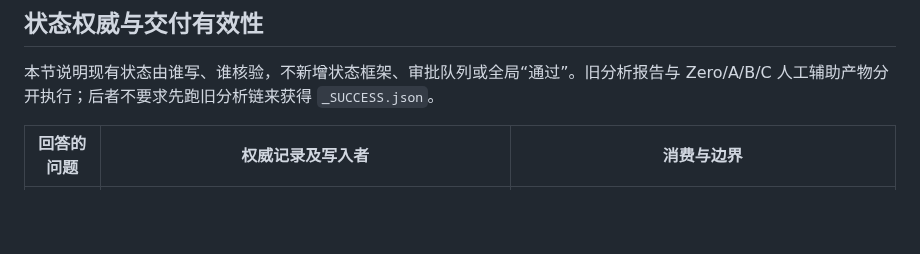
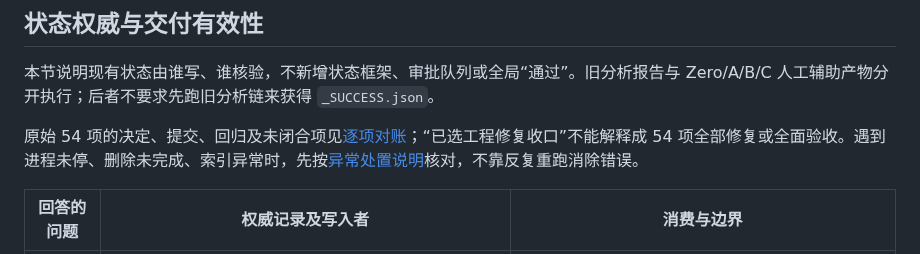
Before and after one commit to bobwongagi-code/Flayr, a Markdown page: DEVELOPMENT.md, the part around the change. Rendered like a GitHub page; blank space fills up the shorter version.

Commit message:
docs: reconcile state governance inventory and recovery guidance

```diff
--- a/DEVELOPMENT.md
+++ b/DEVELOPMENT.md
@@ -31,6 +31,8 @@ python3 scripts/replay_finalization.py /path/to/source-run /path/to/new-output
 ## 状态权威与交付有效性
 
 本节说明现有状态由谁写、谁核验，不新增状态框架、审批队列或全局“通过”。旧分析报告与 Zero/A/B/C 人工辅助产物分开执行；后者不要求先跑旧分析链来获得 `_SUCCESS.json`。
+
+原始 54 项的决定、提交、回归及未闭合项见[逐项对账](references/state-governance-ledger.md)；“已选工程修复收口”不能解释成 54 项全部修复或全面验收。遇到进程未停、删除未完成、索引异常时，先按[异常处置说明](references/state-recovery-runbook.md)核对，不靠反复重跑消除错误。
 
 | 回答的问题 | 权威记录及写入者 | 消费与边界 |
 | --- | --- | --- |
```
Also changed, not shown: references/state-governance-ledger.md (added, +102 -0 lines), references/state-recovery-runbook.md (added, +49 -0 lines).
